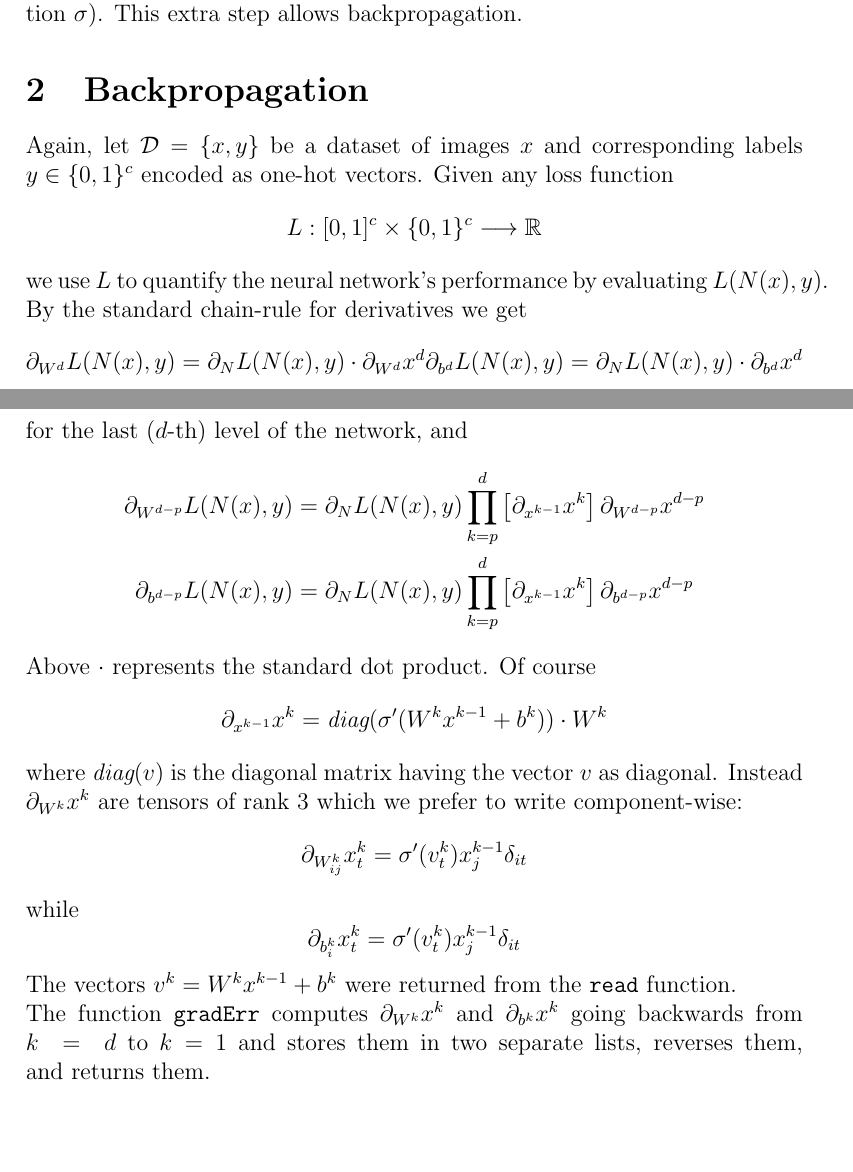
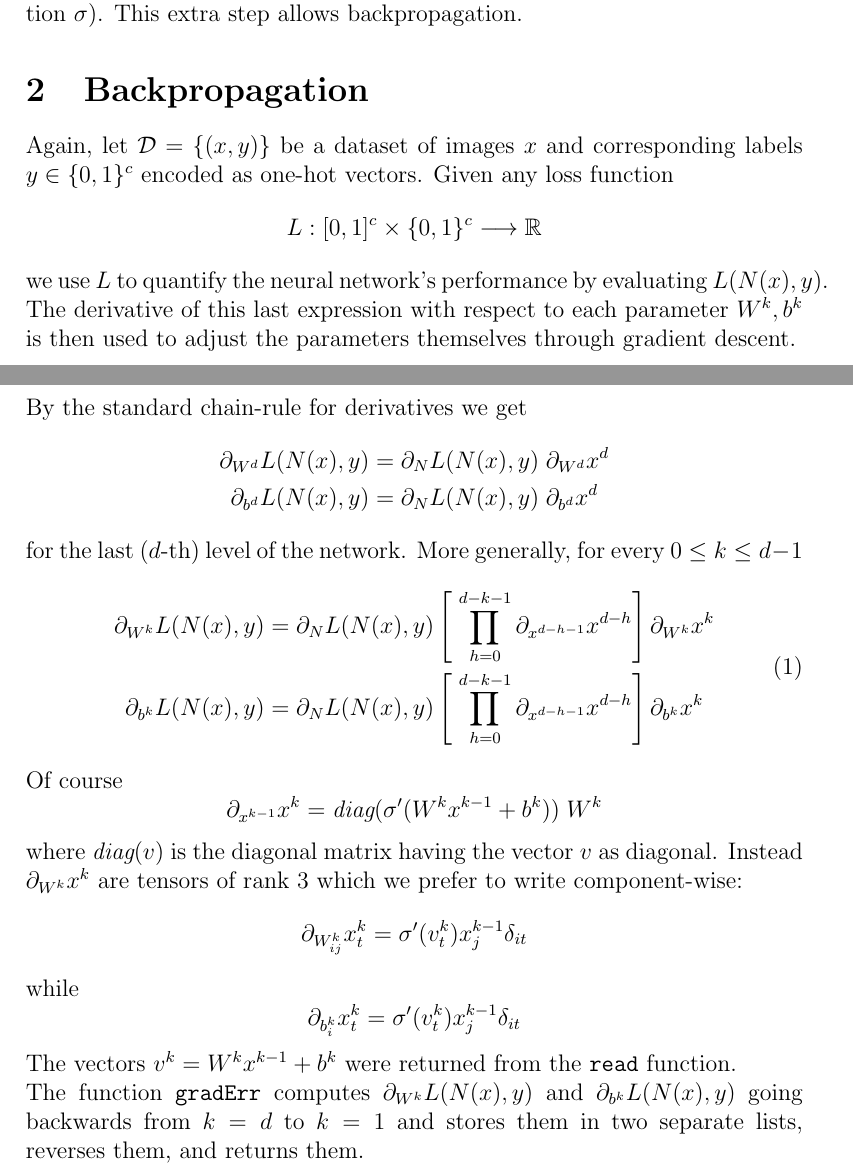
Before and after one commit to marcogenualdo/neural-network-from-scratch, a LaTeX document (readme_assets/readme.tex): two parts of pages 1 and 2 of 2, joined at a grey line, cut so that both start at the same text, the shorter picture padded with empty space. Compiled offline with pdfLaTeX.

Commit message:
better formulas in readme.pdf

```diff
--- a/readme_assets/readme.tex
+++ b/readme_assets/readme.tex
@@ -36,24 +36,28 @@ resulting from the affine transformation alone (without applying the activation
 
 \section{Backpropagation}
 
-Again, let $\mathcal{D} = \{x, y\}$ be a dataset of images $x$ and corresponding labels $y \in \{0,1\}^c$ encoded as one-hot vectors. Given any loss function
+Again, let $\mathcal{D} = \{(x, y)\}$ be a dataset of images $x$ and corresponding labels $y \in \{0,1\}^c$ encoded as one-hot vectors. Given any loss function
 $$
 L: [0,1]^c \times \{0,1\}^c \longrightarrow \mathbb{R}
 $$
-we use $L$ to quantify the neural network's performance by evaluating $L(N(x),y)$.
+we use $L$ to quantify the neural network's performance by evaluating $L(N(x),y)$. The derivative of this last expression with respect to each parameter $W^k, b^k$ is then used to adjust the parameters themselves through gradient descent.
+\\\\
 By the standard chain-rule for derivatives we get
+\begin{align*}
+\partial_{W^d} L(N(x), y) &= \partial_N L(N(x),y) \; \partial_{W^d} x^d \\
+\partial_{b^d} L(N(x), y) &= \partial_N L(N(x),y) \; \partial_{b^d} x^d
+\end{align*}
+for the last ($d$-th) level of the network. More generally, for every $0 \leq k \leq d-1$
+\begin{equation} \label{network-derivative}
+\begin{aligned}
+\partial_{W^{k}} L(N(x), y) &= \partial_N L(N(x),y) \left[ \; \prod_{h=0}^{d-k-1} \partial_{x^{d-h-1}} x^{d-h} \right] \partial_{W^{k}} x^{k}
+\\
+\partial_{b^{k}} L(N(x), y) &= \partial_N L(N(x),y) \left[ \; \prod_{h=0}^{d-k-1} \partial_{x^{d-h-1}} x^{d-h} \right] \partial_{b^{k}} x^{k}
+\end{aligned}
+\end{equation}
+Of course
 $$
-\partial_{W^d} L(N(x), y) = \partial_N L(N(x),y) \cdot \partial_{W^d} x^d
-\partial_{b^d} L(N(x), y) = \partial_N L(N(x),y) \cdot \partial_{b^d} x^d
-$$
-for the last ($d$-th) level of the network, and
-\begin{align*}
-\partial_{W^{d-p}} L(N(x), y) &= \partial_N L(N(x),y) \prod_{k=p}^{d} \left[ \partial_{x^{k-1}} x^k \right] \partial_{W^{d-p}} x^{d-p} \\
-\partial_{b^{d-p}} L(N(x), y) &= \partial_N L(N(x),y) \prod_{k=p}^{d} \left[ \partial_{x^{k-1}} x^k \right] \partial_{b^{d-p}} x^{d-p}
-\end{align*}
-Above $\cdot$ represents the standard dot product. Of course
-$$
-\partial_{x^{k-1}} x^k = \textit{diag}( \sigma ' (W^k x^{k-1} + b^k) ) \cdot W^k
+\partial_{x^{k-1}} x^k = \textit{diag}( \sigma ' (W^k x^{k-1} + b^k) ) \; W^k
 $$
 where $\textit{diag}(v)$ is the diagonal matrix having the vector $v$ as diagonal.
 Instead $\partial_{W^{k}} x^k$ are tensors of rank 3 which we prefer to write component-wise:
@@ -66,5 +70,5 @@ $$
 $$
 The vectors $v^k = W^k x^{k-1} + b^k$ were returned from the \verb|read| function.
 
-The function \verb|gradErr| computes $\partial_{W^{k}} x^k$ and $\partial_{b^{k}} x^k$ going backwards from $k~=~d$ to $k = 1$ and stores them in two separate lists, reverses them, and returns them.
+The function \verb|gradErr| computes $\partial_{W^{k}} L(N(x),y)$ and $\partial_{b^{k}} L(N(x),y)$ going backwards from $k = d$ to $k = 1$ and stores them in two separate lists, reverses them, and returns them.
 \end{document}
```
Also changed, not shown: readme_assets/readme.pdf, readme_assets/readme.tex (2 more changed lines).
